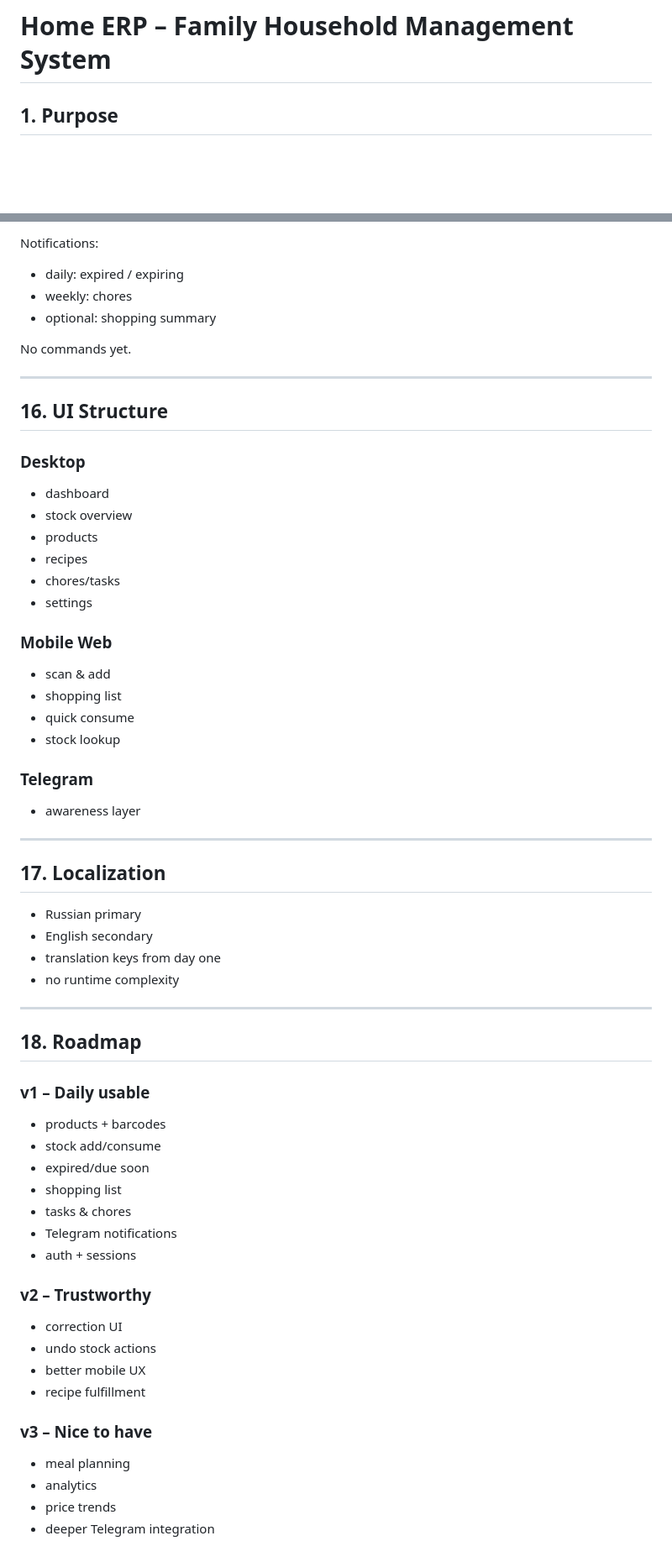
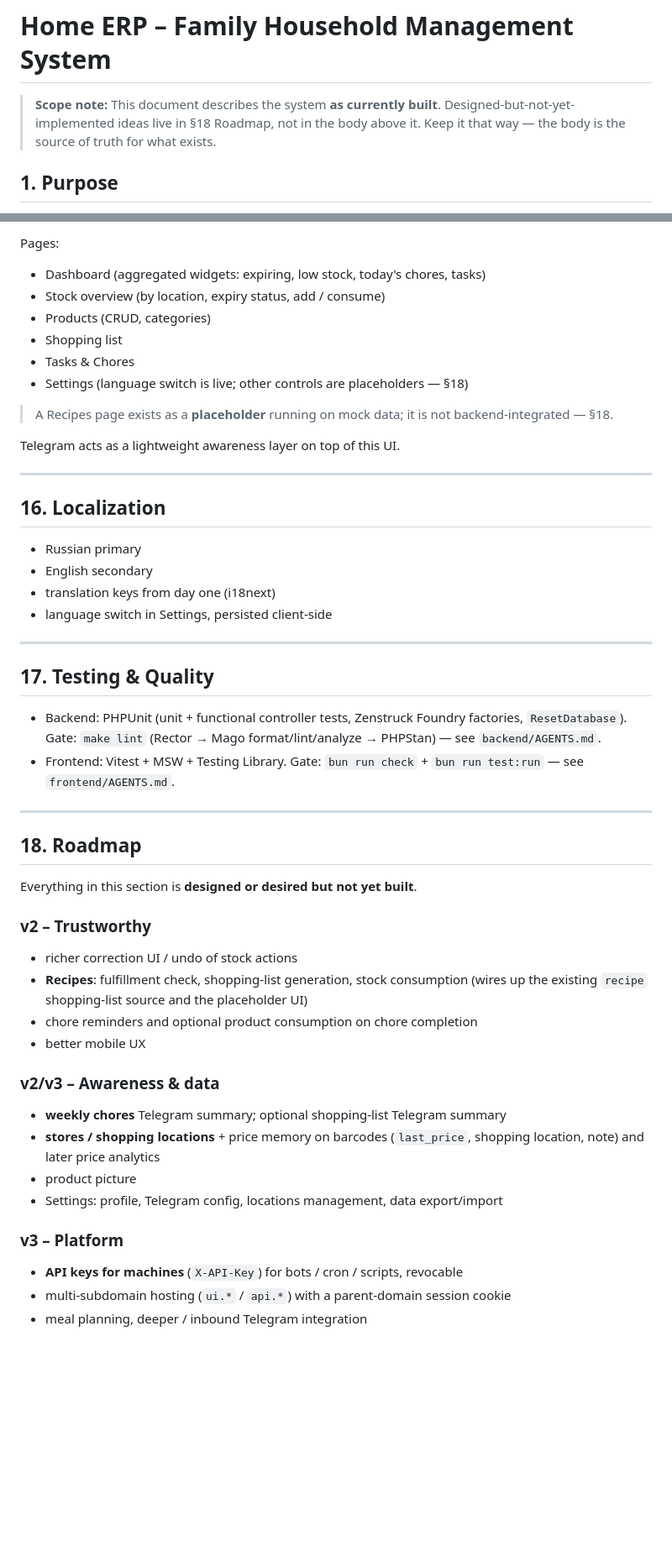
Before and after one commit to ratchet27/hestia, a Markdown page: docs/home_erp_specification.md, 2 parts joined by grey strips. Shown at 84% size. GitHub-like rendering; blank space fills up the shorter version.

```diff
--- a/docs/home_erp_specification.md
+++ b/docs/home_erp_specification.md
@@ -1,4 +1,8 @@
 # Home ERP – Family Household Management System
+
+> **Scope note:** This document describes the system **as currently built**.
+> Designed-but-not-yet-implemented ideas live in §18 Roadmap, not in the
+> body above it. Keep it that way — the body is the source of truth for what exists.
 
 ## 1. Purpose
 
@@ -260,62 +274,57 @@ Outbound only (v1).
 
-Notifications:
-- daily: expired / expiring
-- weekly: chores
-- optional: shopping summary
+Pages:
+- Dashboard (aggregated widgets: expiring, low stock, today's chores, tasks)
+- Stock overview (by location, expiry status, add / consume)
+- Products (CRUD, categories)
+- Shopping list
+- Tasks & Chores
+- Settings (language switch is live; other controls are placeholders — §18)
 
-No commands yet.
+> A Recipes page exists as a **placeholder** running on mock data; it is not
+> backend-integrated — §18.
+
+Telegram acts as a lightweight awareness layer on top of this UI.
 
 ---
 
-## 16. UI Structure
+## 16. Localization
 
-### Desktop
-- dashboard
-- stock overview
-- products
-- recipes
-- chores/tasks
-- settings
-
-### Mobile Web
-- scan & add
-- shopping list
-- quick consume
-- stock lookup
-
-### Telegram
-- awareness layer
+- Russian primary
+- English secondary
+- translation keys from day one (i18next)
+- language switch in Settings, persisted client-side
 
 ---
 
-## 17. Localization
+## 17. Testing & Quality
 
-- Russian primary
-- English secondary
-- translation keys from day one
-- no runtime complexity
+- Backend: PHPUnit (unit + functional controller tests, Zenstruck Foundry
+  factories, `ResetDatabase`). Gate: `make lint` (Rector → Mago format/lint/analyze
+  → PHPStan) — see `backend/AGENTS.md`.
+- Frontend: Vitest + MSW + Testing Library. Gate: `bun run check` + `bun run test:run`
+  — see `frontend/AGENTS.md`.
 
 ---
 
 ## 18. Roadmap
 
-### v1 – Daily usable
-- products + barcodes
-- stock add/consume
-- expired/due soon
-- shopping list
-- tasks & chores
-- Telegram notifications
-- auth + sessions
+Everything in this section is **designed or desired but not yet built**.
 
 ### v2 – Trustworthy
-- correction UI
-- undo stock actions
+- richer correction UI / undo of stock actions
+- **Recipes**: fulfillment check, shopping-list generation, stock consumption
+  (wires up the existing `recipe` shopping-list source and the placeholder UI)
+- chore reminders and optional product consumption on chore completion
 - better mobile UX
-- recipe fulfillment
 
-### v3 – Nice to have
-- meal planning
-- analytics
-- price trends
-- deeper Telegram integration
+### v2/v3 – Awareness & data
+- **weekly chores** Telegram summary; optional shopping-list Telegram summary
+- **stores / shopping locations** + price memory on barcodes (`last_price`,
+  shopping location, note) and later price analytics
+- product picture
+- Settings: profile, Telegram config, locations management, data export/import
+
+### v3 – Platform
+- **API keys for machines** (`X-API-Key`) for bots / cron / scripts, revocable
+- multi-subdomain hosting (`ui.*` / `api.*`) with a parent-domain session cookie
+- meal planning, deeper / inbound Telegram integration
```
Also changed, not shown: other parts of docs/home_erp_specification.md (+124 -114 lines).
